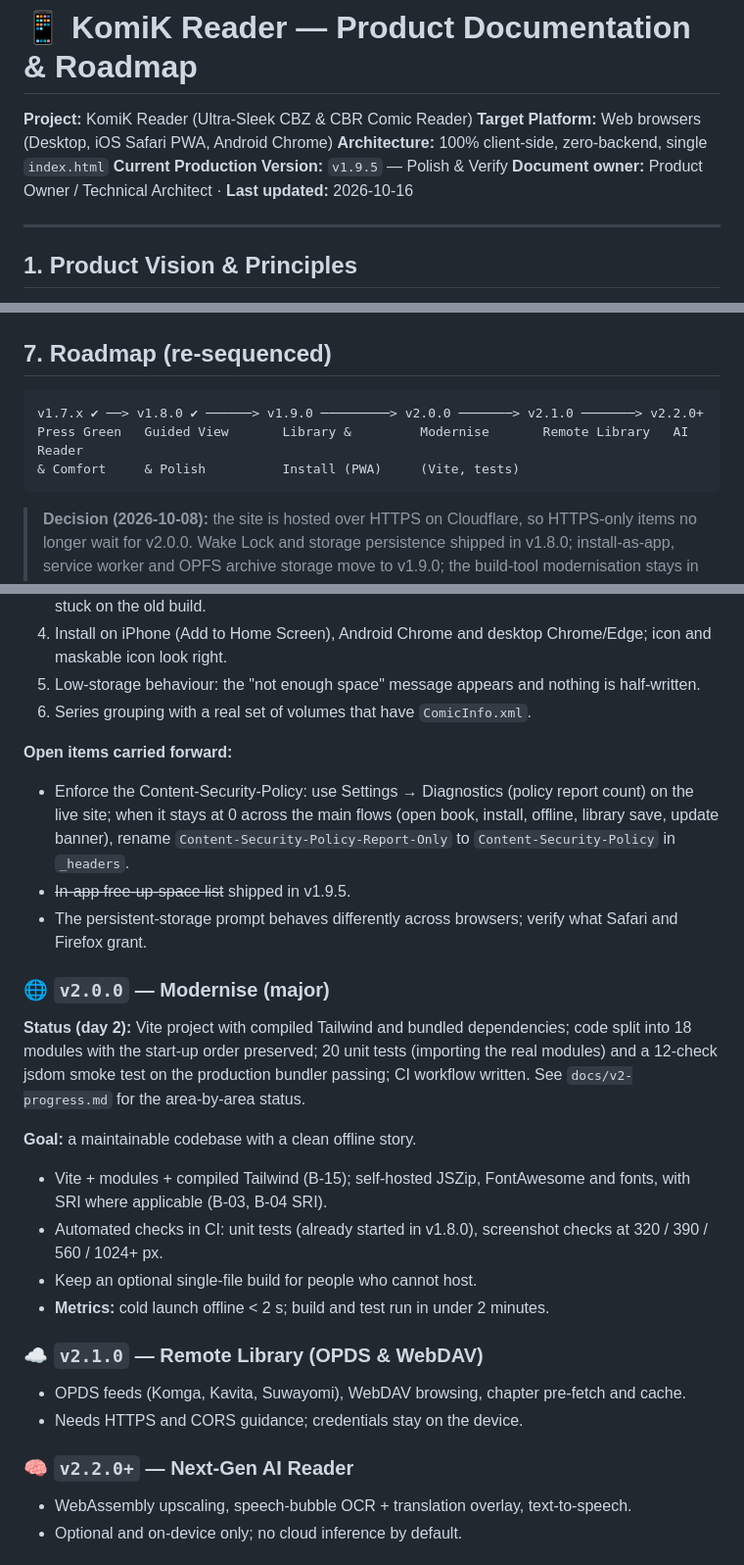
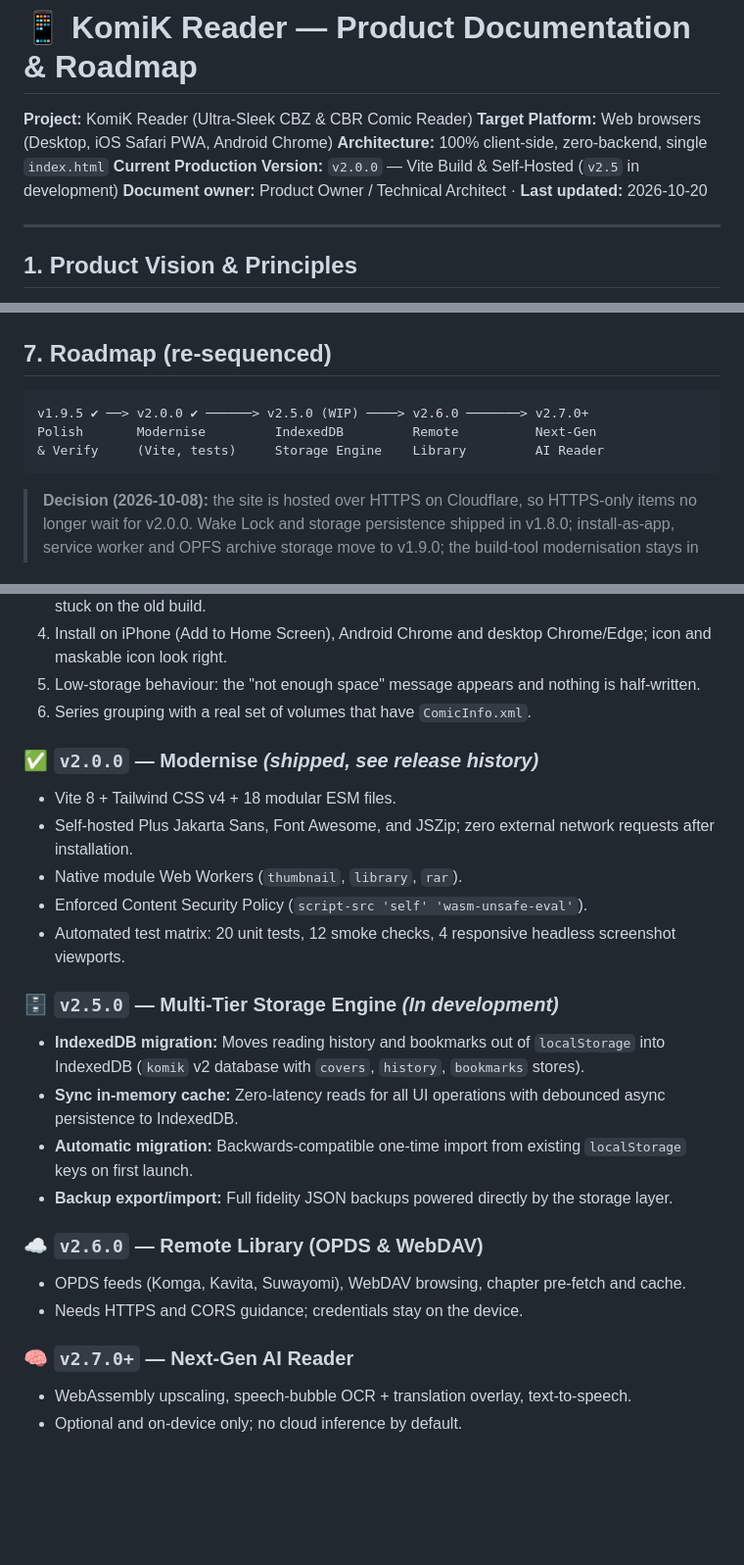
Before and after one commit to sabilv/KomiK, a Markdown page: komik_product_documentation_roadmap.md, 3 parts joined by grey strips. Shown at 98% size. Rendered like a GitHub page; blank space fills up the shorter version.

Commit message:
docs: update product roadmap and progress doc for v2.5 IndexedDB storage engine

````diff
--- a/komik_product_documentation_roadmap.md
+++ b/komik_product_documentation_roadmap.md
@@ -3,8 +3,8 @@
 **Project:** KomiK Reader (Ultra-Sleek CBZ & CBR Comic Reader)
 **Target Platform:** Web browsers (Desktop, iOS Safari PWA, Android Chrome)
 **Architecture:** 100% client-side, zero-backend, single `index.html`
-**Current Production Version:** `v1.9.5` — Polish & Verify
-**Document owner:** Product Owner / Technical Architect · **Last updated:** 2026-10-16
+**Current Production Version:** `v2.0.0` — Vite Build & Self-Hosted (`v2.5` in development)
+**Document owner:** Product Owner / Technical Architect · **Last updated:** 2026-10-20
 
 ---
 
@@ -308,9 +322,9 @@ Each candidate scored 1–5 on **Reach**, **Impact** and **Confidence**, divided
 ## 7. Roadmap (re-sequenced)
 
 ```
-v1.7.x ✔ ──> v1.8.0 ✔ ──────> v1.9.0 ─────────> v2.0.0 ───────> v2.1.0 ───────> v2.2.0+
-Press Green   Guided View       Library &         Modernise       Remote Library   AI Reader
-& Comfort     & Polish          Install (PWA)     (Vite, tests)
+v1.9.5 ✔ ──> v2.0.0 ✔ ──────> v2.5.0 (WIP) ────> v2.6.0 ───────> v2.7.0+
+Polish       Modernise         IndexedDB         Remote          Next-Gen
+& Verify     (Vite, tests)     Storage Engine    Library         AI Reader
 ```
 
 > **Decision (2026-10-08):** the site is hosted over HTTPS on Cloudflare, so HTTPS-only items no longer wait for v2.0.0. Wake Lock and storage persistence shipped in v1.8.0; install-as-app, service worker and OPFS archive storage move to v1.9.0; the build-tool modernisation stays in v2.0.0.
@@ -338,25 +352,24 @@ Small release between v1.9.0 and v2.0.0: next-volume offer, Shelf search and fil
 5. Low-storage behaviour: the "not enough space" message appears and nothing is half-written.
 6. Series grouping with a real set of volumes that have `ComicInfo.xml`.
 
-**Open items carried forward:**
-* Enforce the Content-Security-Policy: use Settings → Diagnostics (policy report count) on the live site; when it stays at 0 across the main flows (open book, install, offline, library save, update banner), rename `Content-Security-Policy-Report-Only` to `Content-Security-Policy` in `_headers`.
-* ~~In-app free-up-space list~~ shipped in v1.9.5.
-* The persistent-storage prompt behaves differently across browsers; verify what Safari and Firefox grant.
+### ✅ `v2.0.0` — Modernise *(shipped, see release history)*
+* Vite 8 + Tailwind CSS v4 + 18 modular ESM files.
+* Self-hosted Plus Jakarta Sans, Font Awesome, and JSZip; zero external network requests after installation.
+* Native module Web Workers (`thumbnail`, `library`, `rar`).
+* Enforced Content Security Policy (`script-src 'self' 'wasm-unsafe-eval'`).
+* Automated test matrix: 20 unit tests, 12 smoke checks, 4 responsive headless screenshot viewports.
 
-### 🌐 `v2.0.0` — Modernise (major)
-**Status (day 2):** Vite project with compiled Tailwind and bundled dependencies; code split into 18 modules with the start-up order preserved; 20 unit tests (importing the real modules) and a 12-check jsdom smoke test on the production bundler passing; CI workflow written. See `docs/v2-progress.md` for the area-by-area status.
+### 🗄️ `v2.5.0` — Multi-Tier Storage Engine *(In development)*
+* **IndexedDB migration:** Moves reading history and bookmarks out of `localStorage` into IndexedDB (`komik` v2 database with `covers`, `history`, `bookmarks` stores).
+* **Sync in-memory cache:** Zero-latency reads for all UI operations with debounced async persistence to IndexedDB.
+* **Automatic migration:** Backwards-compatible one-time import from existing `localStorage` keys on first launch.
+* **Backup export/import:** Full fidelity JSON backups powered directly by the storage layer.
 
-**Goal:** a maintainable codebase with a clean offline story.
-* Vite + modules + compiled Tailwind (B-15); self-hosted JSZip, FontAwesome and fonts, with SRI where applicable (B-03, B-04 SRI).
-* Automated checks in CI: unit tests (already started in v1.8.0), screenshot checks at 320 / 390 / 560 / 1024+ px.
-* Keep an optional single-file build for people who cannot host.
-* **Metrics:** cold launch offline < 2 s; build and test run in under 2 minutes.
-
-### ☁️ `v2.1.0` — Remote Library (OPDS & WebDAV)
+### ☁️ `v2.6.0` — Remote Library (OPDS & WebDAV)
 * OPDS feeds (Komga, Kavita, Suwayomi), WebDAV browsing, chapter pre-fetch and cache.
 * Needs HTTPS and CORS guidance; credentials stay on the device.
 
-### 🧠 `v2.2.0+` — Next-Gen AI Reader
+### 🧠 `v2.7.0+` — Next-Gen AI Reader
 * WebAssembly upscaling, speech-bubble OCR + translation overlay, text-to-speech.
 * Optional and on-device only; no cloud inference by default.
 
````
Also changed, not shown: other parts of komik_product_documentation_roadmap.md (+16 -2 lines), docs/v2-progress.md (+55 -33 lines).
